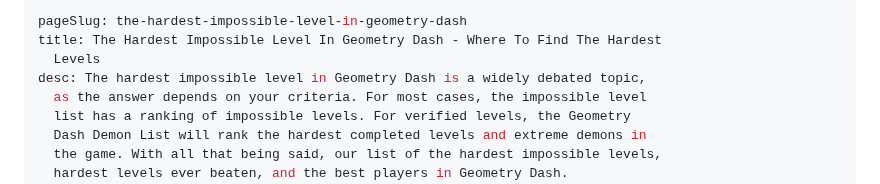
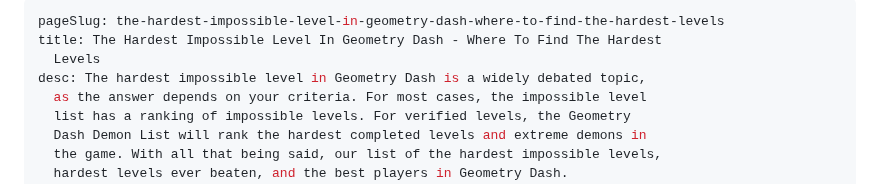
Before and after one commit to MoldyMacaroniX/dashword.net, a Markdown page: _src/posts/the-hardest-impossible-level-in-geometry-dash.md, the part around the change. Rendered like a GitHub page.

Commit message:
Update Posts “the-hardest-impossible-level-in-geometry-dash”

```diff
--- a/_src/posts/the-hardest-impossible-level-in-geometry-dash.md
+++ b/_src/posts/the-hardest-impossible-level-in-geometry-dash.md
@@ -1,5 +1,5 @@
 ---
-pageSlug: the-hardest-impossible-level-in-geometry-dash
+pageSlug: the-hardest-impossible-level-in-geometry-dash-where-to-find-the-hardest-levels
 title: The Hardest Impossible Level In Geometry Dash - Where To Find The Hardest
   Levels
 desc: The hardest impossible level in Geometry Dash is a widely debated topic,
```
